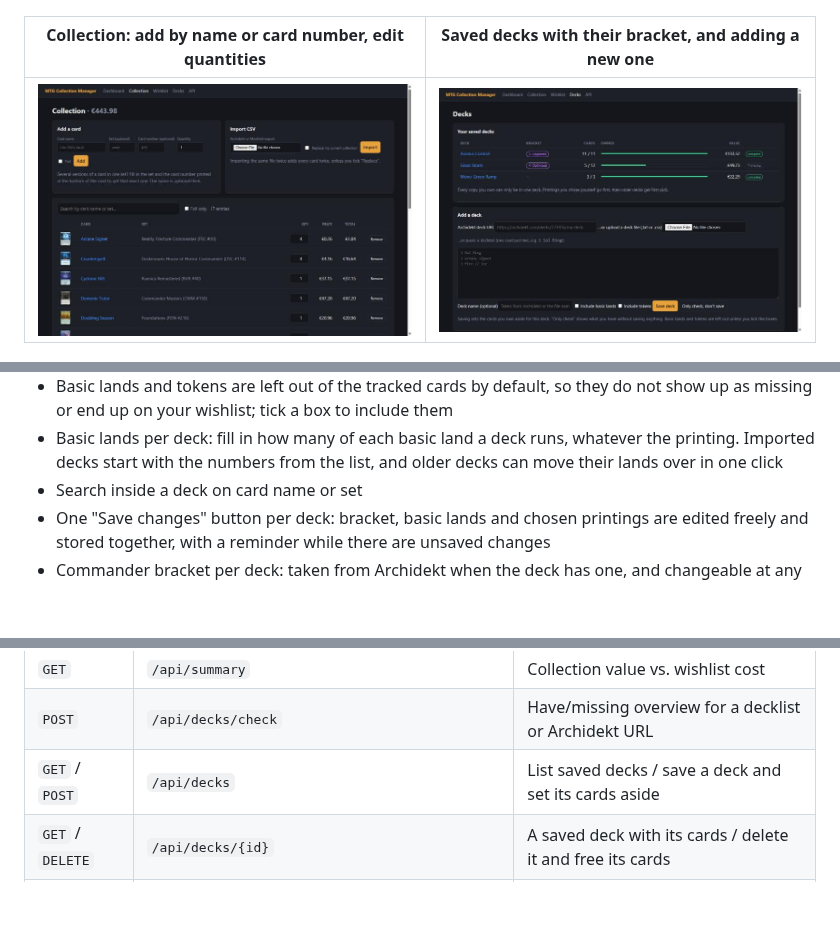
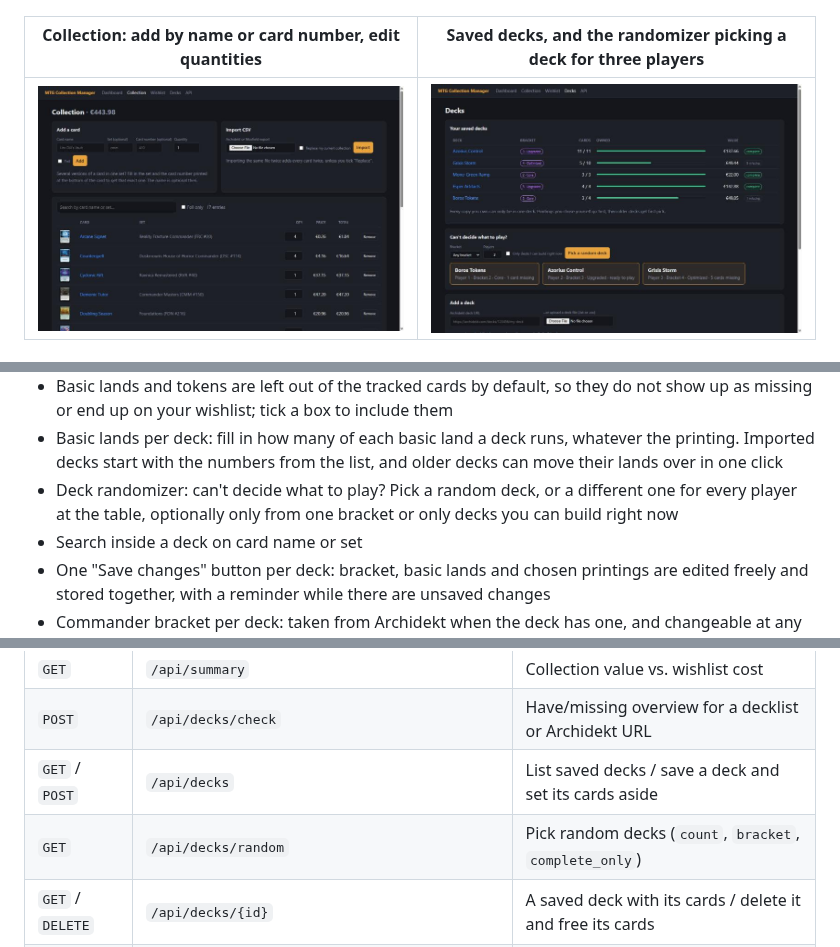
Before and after one commit to Cak3IsLov3/MTG-Collection-Manager, a Markdown page: README.md, 3 parts joined by grey strips. GitHub-like rendering; pictures changed too: docs/decks.jpg; blank space fills up the shorter version.

```diff
--- a/README.md
+++ b/README.md
@@ -15,5 +15,5 @@ price.
 | --- | --- |
 | ![Top 10 most valuable cards, risers and fallers](docs/dashboard-cards.jpg) | ![Wishlist](docs/wishlist.jpg) |
 
-| Collection: add by name or card number, edit quantities | Saved decks with their bracket, and adding a new one |
+| Collection: add by name or card number, edit quantities | Saved decks, and the randomizer picking a deck for three players |
 | --- | --- |
@@ -58,6 +58,7 @@ price.
 - Saved decks: save a deck and the cards you own are set aside for it. Every copy can only be in one deck, so a second deck does not count the same Sol Ring again; it shows which deck is using it instead
 - Basic lands and tokens are left out of the tracked cards by default, so they do not show up as missing or end up on your wishlist; tick a box to include them
 - Basic lands per deck: fill in how many of each basic land a deck runs, whatever the printing. Imported decks start with the numbers from the list, and older decks can move their lands over in one click
+- Deck randomizer: can't decide what to play? Pick a random deck, or a different one for every player at the table, optionally only from one bracket or only decks you can build right now
 - Search inside a deck on card name or set
 - One "Save changes" button per deck: bracket, basic lands and chosen printings are edited freely and stored together, with a reminder while there are unsaved changes
 - Commander bracket per deck: taken from Archidekt when the deck has one, and changeable at any time
@@ -130,6 +131,7 @@ product page. Two things to know:
 | `GET` | `/api/summary` | Collection value vs. wishlist cost |
 | `POST` | `/api/decks/check` | Have/missing overview for a decklist or Archidekt URL |
 | `GET` / `POST` | `/api/decks` | List saved decks / save a deck and set its cards aside |
+| `GET` | `/api/decks/random` | Pick random decks (`count`, `bracket`, `complete_only`) |
 | `GET` / `DELETE` | `/api/decks/{id}` | A saved deck with its cards / delete it and free its cards |
 | `PUT` | `/api/decks/{id}/cards/{entry_id}/printing` | Choose which printing a deck uses for a card |
 | `PUT` | `/api/decks/{id}/basic-lands` | Set how many of each basic land a deck runs |
```
Also changed, not shown: other parts of README.md (+1 -1 lines), 6 other files.
